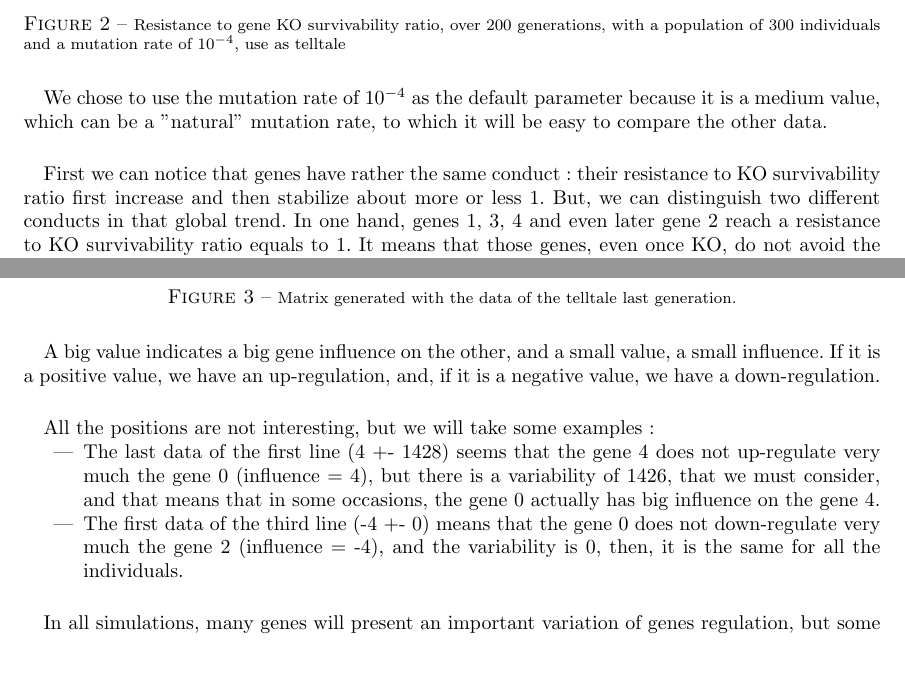
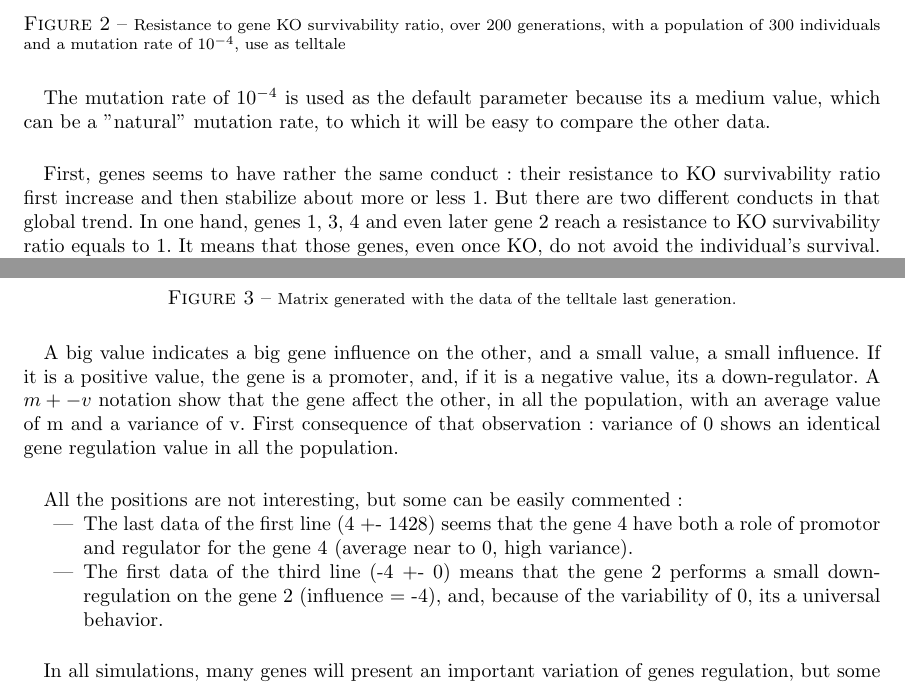
Before and after one commit to Aluriak/Genomat, a LaTeX document (doc/report.tex): two parts of pages 5 and 6 of 20 before the commit and two parts of pages 5 and 6 of 23 after it, joined at a grey line, cut so that both start at the same text, the shorter picture padded with empty space. Compiled offline with pdfLaTeX.

Commit message:
improvements + no 'we' + image centering

```diff
--- a/doc/report.tex
+++ b/doc/report.tex
@@ -309,6 +303,8 @@ Source code available in \textsc{Public Domain} on github repository :\\ \url{ht
       \label{fig:telltale}
     \end{figure}
     \paragraph*{}
-    We chose to use the mutation rate of $10^{-4}$ as the default parameter because it is a medium value, which can be a "natural" mutation rate, to which it will be easy to compare the other data.
+    The mutation rate of $10^{-4}$ is used as the default parameter because its a medium value, which can be a "natural" mutation rate, to which it will be easy to compare the other data.
     \paragraph*{}
-    First we can notice that genes have rather the same conduct : their resistance to KO survivability ratio first increase and then stabilize about more or less 1. But, we can distinguish two different conducts in that global trend. In one hand, genes 1, 3, 4 and even later gene 2 reach a resistance to KO survivability ratio equals to 1. It means that those genes, even once KO, do not avoid the individual's survival. In the other hand, the gene 0 never reaches resistance to KO survivability ratio of 1. It approaches the 150th and the 160th generations, but does not reaches it for all that. It means that this gene 0 is more essential for the individual's survival.
+    First, genes seems to have rather the same conduct : their resistance to KO survivability ratio first increase and then stabilize about more or less 1.
+    But there are two different conducts in that global trend. In one hand, genes 1, 3, 4 and even later gene 2 reach a resistance to KO survivability ratio equals to 1.
+    It means that those genes, even once KO, do not avoid the individual's survival. In the other hand, the gene 0 never reaches resistance to KO survivability ratio of 1.
@@ -331,12 +330,14 @@ Source code available in \textsc{Public Domain} on github repository :\\ \url{ht
             \label{mat:telltale}
     \end{figure}
     \paragraph*{}
-    A big value indicates a big gene influence on the other, and a small value, a small influence. If it is a positive value, we have an up-regulation, and, if it is a negative value, we have a down-regulation.
+    A big value indicates a big gene influence on the other, and a small value, a small influence. If it is a positive value, the gene is a promoter, and, if it is a negative value, its a down-regulator.
+    A $m +- v$ notation show that the gene affect the other, in all the population, with an average value of m and a variance of v.
+    First consequence of that observation : variance of 0 shows an identical gene regulation value in all the population.
     \paragraph*{}
-    All the positions are not interesting, but we will take some examples :
+    All the positions are not interesting, but some can be easily commented :
     \begin{itemize}
-        \item The last data of the first line (4 +- 1428) seems that the gene 4 does not up-regulate very much the gene 0 (influence = 4), but there is a variability of 1426, that we must consider, and that means that in some occasions, the gene 0 actually has big influence on the gene 4.
-        \item The first data of the third line (-4 +- 0) means that the gene 0 does not down-regulate very much the gene 2 (influence = -4), and the variability is 0, then, it is the same for all the individuals.
+            \item The last data of the first line (4 +- 1428) seems that the gene 4 have both a role of promotor and regulator for the gene 4 (average near to 0, high variance).
+        \item The first data of the third line (-4 +- 0) means that the gene 2 performs a small down-regulation on the gene 2 (influence = -4), and, because of the variability of 0, its a universal behavior.
     \end{itemize}
     \paragraph*{}
     In all simulations, many genes will present an important variation of genes regulation, but some of them will be conserved by all genes networks.
```
Also changed, not shown: doc/report.tex (33 more changed lines).
